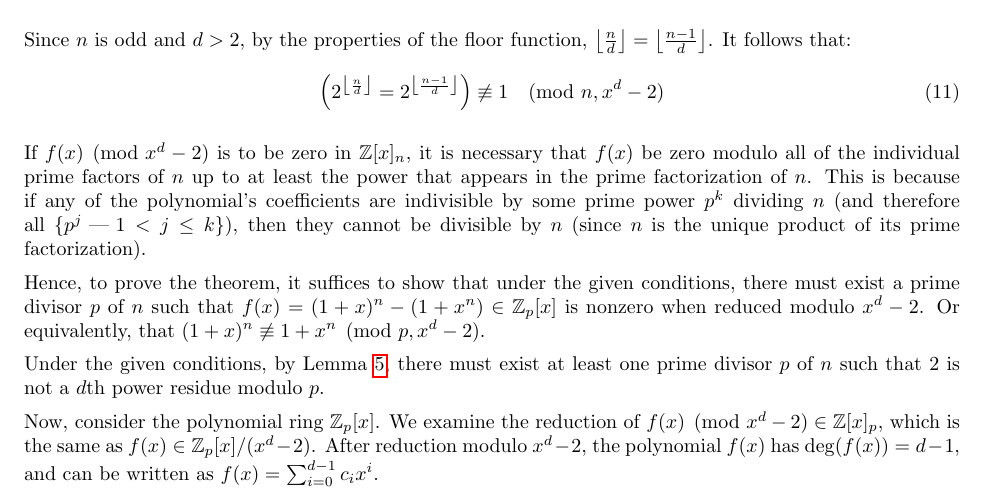
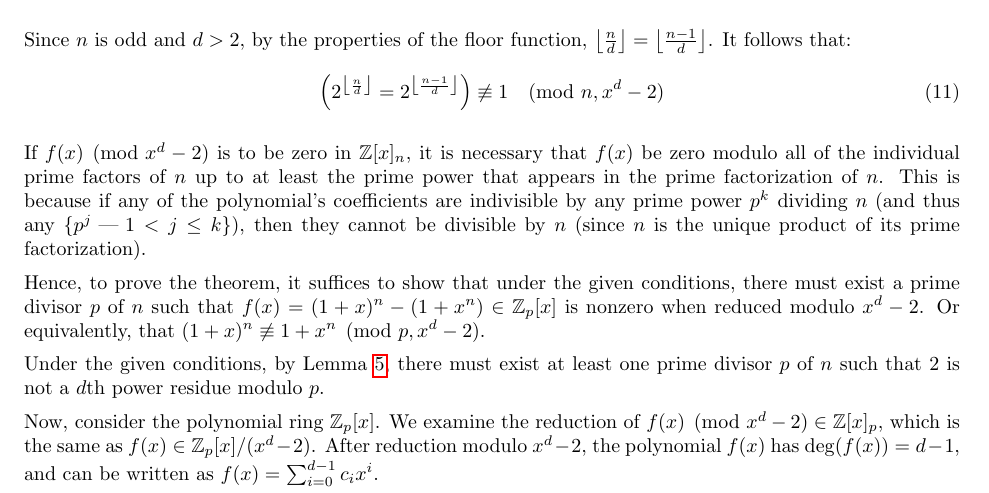
Before and after one commit to jshunia/papers, a LaTeX paper (primality_test/main.tex): part of page 5 of 9, cut so that both start at the same text. Compiled offline with pdfLaTeX.

Commit message:
phrasing

```diff
--- a/primality_test/main.tex
+++ b/primality_test/main.tex
@@ -212,7 +212,7 @@ Since $n$ is odd and $d > 2$, by the properties of the floor function, $\left\lf
     \left(2^{\left\lfloor\frac{n}{d}\right\rfloor} = 2^{\left\lfloor\frac{n-1}{d}\right\rfloor}\right) \not\equiv 1 \pmod{n,x^d-2}
 \end{align}
 
-If $f(x) \pmod{x^d-2}$ is to be zero in $\mathbb{Z}[x]_n$, it is necessary that $f(x)$ be zero modulo all of the individual prime factors of $n$ up to at least the power that appears in the prime factorization of $n$. This is because if any of the polynomial's coefficients are indivisible by some prime power $p^k$ dividing $n$ (and therefore all $\{ p^j \text{ | } 1 < j \leq k \}$), then they cannot be divisible by $n$ (since $n$ is the unique product of its prime factorization).
+If $f(x) \pmod{x^d-2}$ is to be zero in $\mathbb{Z}[x]_n$, it is necessary that $f(x)$ be zero modulo all of the individual prime factors of $n$ up to at least the prime power that appears in the prime factorization of $n$. This is because if any of the polynomial's coefficients are indivisible by any prime power $p^k$ dividing $n$ (and thus any $\{ p^j \text{ | } 1 < j \leq k \}$), then they cannot be divisible by $n$ (since $n$ is the unique product of its prime factorization).
 
 Hence, to prove the theorem, it suffices to show that under the given conditions, there must exist a prime divisor $p$ of $n$ such that $f(x) = (1 + x)^n - (1 + x^n) \in \mathbb{Z}_p[x]$ is nonzero when reduced modulo $x^d - 2$. Or equivalently, that $(1 + x)^n \not\equiv 1 + x^n \pmod{p, x^d-2}$.
 
```
Also changed, not shown: primality_test/main.pdf.
